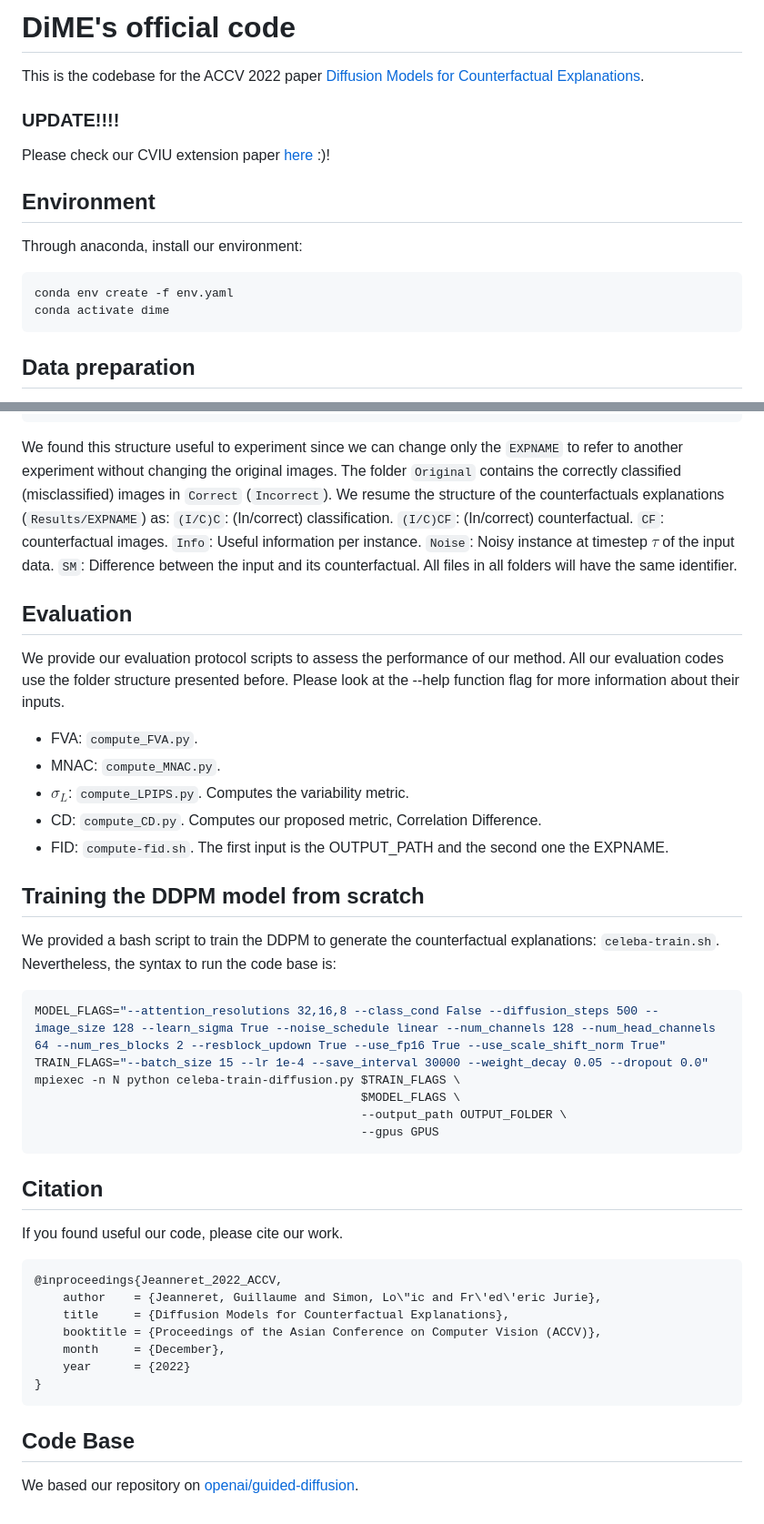
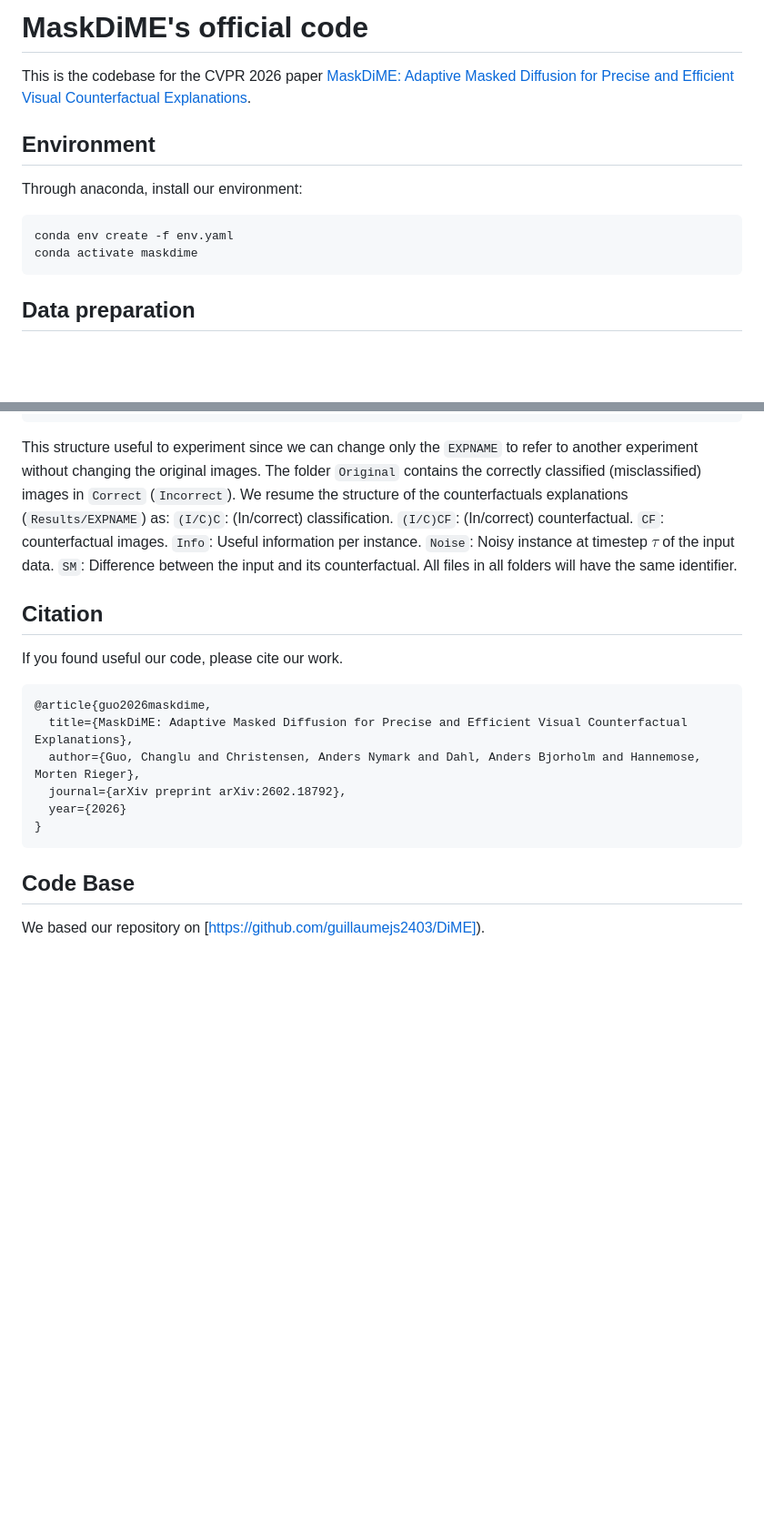
Before and after one commit to clguo/MaskDiME, a Markdown page: README.md, 2 parts joined by grey strips. Shown at 91% size. Rendered like a GitHub page; blank space fills up the shorter version.

````diff
--- a/README.md
+++ b/README.md
@@ -1,9 +1,7 @@
-# DiME's official code
+# MaskDiME's official code
 
-This is the codebase for the ACCV 2022 paper [Diffusion Models for Counterfactual Explanations](https://arxiv.org/abs/2203.15636).
+This is the codebase for the CVPR 2026 paper [MaskDiME: Adaptive Masked Diffusion for Precise and Efficient Visual Counterfactual Explanations]([https://arxiv.org/abs/2203.15636](https://arxiv.org/abs/2602.18792)).
 
-### UPDATE!!!!
-Please check our CVIU extension paper [here](https://www.sciencedirect.com/science/article/abs/pii/S1077314224002881) :)!
 
 ## Environment
 
@@ -11,7 +9,7 @@ Through anaconda, install our environment:
 
 ```bash
 conda env create -f env.yaml
-conda activate dime
+conda activate maskdime
 ```
 
 ## Data preparation
@@ -92,46 +136,23 @@ OUTPUT_PATH ----- Original ---- Correct
                                                                  --- SM
 ```
 
-We found this structure useful to experiment since we can change only the `EXPNAME` to refer to another experiment without changing the original images. The folder `Original` contains the correctly classified (misclassified) images in `Correct` (`Incorrect`). We resume the structure of the counterfactuals explanations (`Results/EXPNAME`) as: `(I/C)C`: (In/correct) classification. `(I/C)CF`: (In/correct) counterfactual. `CF`: counterfactual images. `Info`: Useful information per instance. `Noise`: Noisy instance at timestep $\tau$ of the input data. `SM`: Difference between the input and its counterfactual. All files in all folders will have the same identifier.
+This structure useful to experiment since we can change only the `EXPNAME` to refer to another experiment without changing the original images. The folder `Original` contains the correctly classified (misclassified) images in `Correct` (`Incorrect`). We resume the structure of the counterfactuals explanations (`Results/EXPNAME`) as: `(I/C)C`: (In/correct) classification. `(I/C)CF`: (In/correct) counterfactual. `CF`: counterfactual images. `Info`: Useful information per instance. `Noise`: Noisy instance at timestep $\tau$ of the input data. `SM`: Difference between the input and its counterfactual. All files in all folders will have the same identifier.
 
 
-## Evaluation
-
-We provide our evaluation protocol scripts to assess the performance of our method. All our evaluation codes use the folder structure presented before. Please look at the --help function flag for more information about their inputs.
-- FVA: `compute_FVA.py`.
-- MNAC: `compute_MNAC.py`.
-- $\sigma_L$: `compute_LPIPS.py`. Computes the variability metric.
-- CD: `compute_CD.py`. Computes our proposed metric, Correlation Difference.
-- FID: `compute-fid.sh`. The first input is the OUTPUT_PATH and the second one the EXPNAME.
-
-
-## Training the DDPM model from scratch
-
-We provided a bash script to train the DDPM to generate the counterfactual explanations: `celeba-train.sh`. Nevertheless, the syntax to run the code base is:
-
-```bash
-MODEL_FLAGS="--attention_resolutions 32,16,8 --class_cond False --diffusion_steps 500 --image_size 128 --learn_sigma True --noise_schedule linear --num_channels 128 --num_head_channels 64 --num_res_blocks 2 --resblock_updown True --use_fp16 True --use_scale_shift_norm True"
-TRAIN_FLAGS="--batch_size 15 --lr 1e-4 --save_interval 30000 --weight_decay 0.05 --dropout 0.0"
-mpiexec -n N python celeba-train-diffusion.py $TRAIN_FLAGS \
-                                              $MODEL_FLAGS \
-                                              --output_path OUTPUT_FOLDER \
-                                              --gpus GPUS
-```
 
 ## Citation
 
 If you found useful our code, please cite our work.
 
 ```
-@inproceedings{Jeanneret_2022_ACCV,
-    author    = {Jeanneret, Guillaume and Simon, Lo\"ic and Fr\'ed\'eric Jurie},
-    title     = {Diffusion Models for Counterfactual Explanations},
-    booktitle = {Proceedings of the Asian Conference on Computer Vision (ACCV)},
-    month     = {December},
-    year      = {2022}
+@article{guo2026maskdime,
+  title={MaskDiME: Adaptive Masked Diffusion for Precise and Efficient Visual Counterfactual Explanations},
+  author={Guo, Changlu and Christensen, Anders Nymark and Dahl, Anders Bjorholm and Hannemose, Morten Rieger},
+  journal={arXiv preprint arXiv:2602.18792},
+  year={2026}
 }
 ```
 
 ## Code Base
 
-We based our repository on [openai/guided-diffusion](https://github.com/openai/guided-diffusion).
+We based our repository on [https://github.com/guillaumejs2403/DiME]).
````
Also changed, not shown: other parts of README.md (+69 -23 lines).
